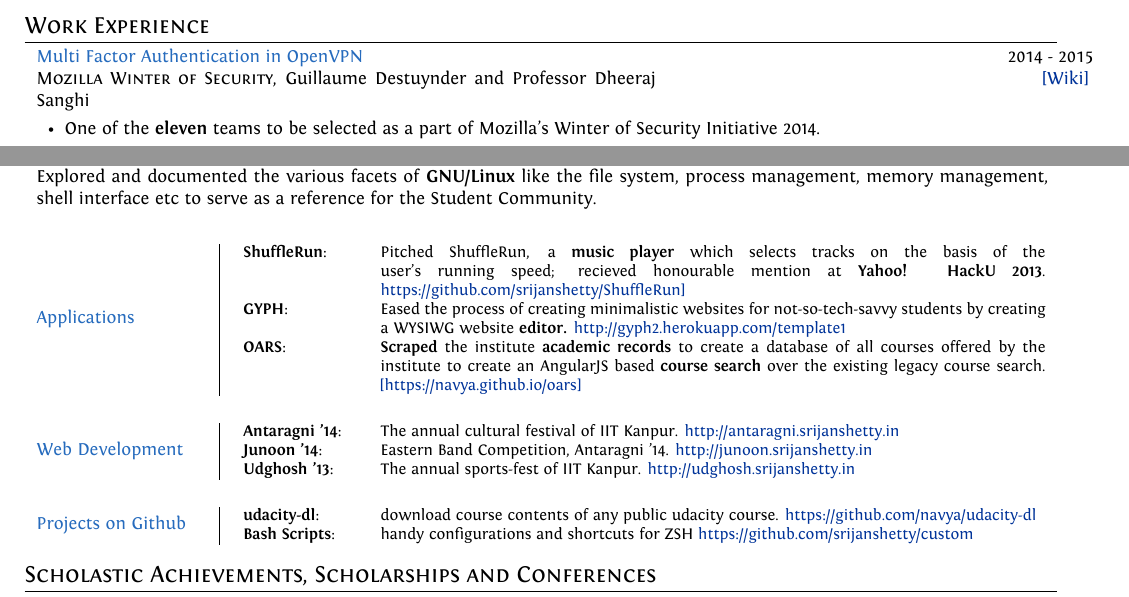
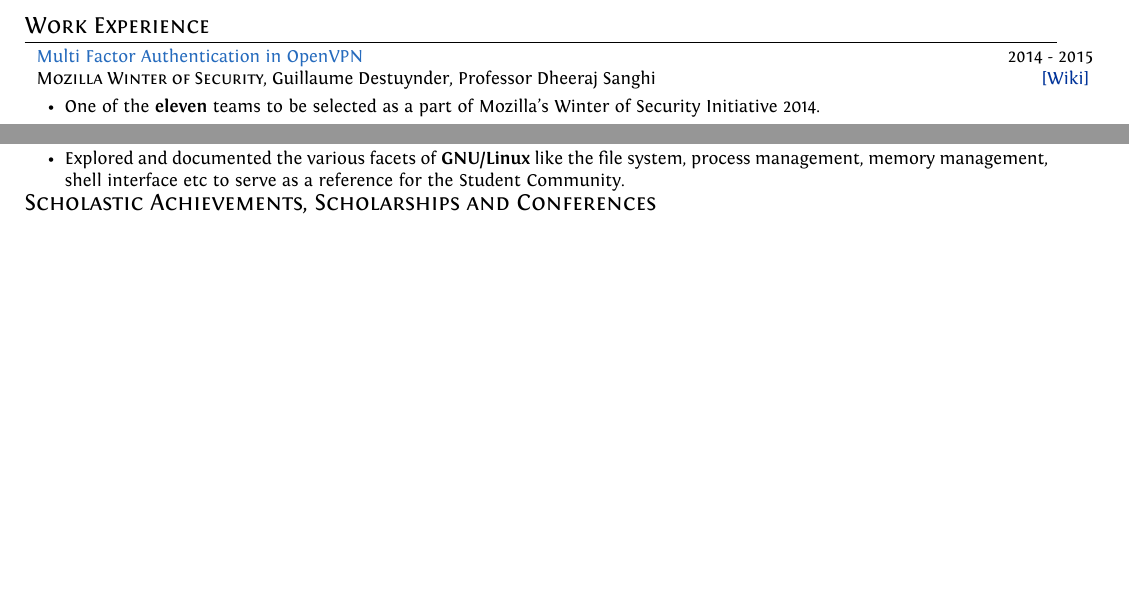
Before and after one commit to srijanshetty/cv, a LaTeX CV (cv.tex): two parts of pages 1 and 2 of 3, joined at a grey line, cut so that both start at the same text, the shorter picture padded with empty space. Compiled offline with XeLaTeX; an older LaTeX class or package is replaced by its successor.

Commit message:
Removed projects

```diff
--- a/cv.tex
+++ b/cv.tex
@@ -223,7 +223,7 @@
 \cproject
     {2014 - 2015}
     {Multi Factor Authentication in OpenVPN}
-    {\textsc{\raggedright Mozilla Winter of Security}, Guillaume Destuynder and Professor Dheeraj Sanghi}
+    {\textsc{\raggedright Mozilla Winter of Security}, Guillaume Destuynder, Professor Dheeraj Sanghi}
     {\href{https://wiki.mozilla.org/Security/Mentorships/MWoS/2014/OpenVPN\_MFA} {[Wiki]} }
     {
       \begin{itemize}[leftmargin=0.5cm]
@@ -393,58 +393,59 @@
     {Summer 2012-2013}
     {GNU/Linux Exploration}
     {Programming Club, IIT Kanpur}
-    {\href{http://bit.ly/pclubLinux}{\footnotesize{[http://bit.ly/pclubLinux]}}}
+    {\href{http://bit.ly/pclubLinux}{\small{[http://bit.ly/pclubLinux]}}}
     {
-        Explored and documented the various facets of \textbf{GNU/Linux} like the file system,
-        process management, memory management, shell interface etc to serve as a reference for the
-        Student Community.
-    }
-\vspace{3mm}
-
-\projectlist
-    {Applications}
-    {
-        \begin{tabular}{p{2cm}p{0.67\linewidth}}
-            \textbf{ShuffleRun}:
-            & Pitched ShuffleRun, a \textbf{music player} which selects tracks on the basis of the user's
-            running speed; recieved honourable mention at \textbf{Yahoo! HackU 2013}.
-            \href{https://github.com/srijanshetty/ShuffleRun} {https://github.com/srijanshetty/ShuffleRun]}\\
-
-            \textbf{GYPH}:
-            & Eased the process of creating minimalistic websites for not-so-tech-savvy students
-            by creating a WYSIWG website \textbf{editor.} \href{http://gyph2.herokuapp.com/template1}
-            {http://gyph2.herokuapp.com/template1}\\
-
-            \textbf{OARS}:
-            & \textbf{Scraped} the institute \textbf{academic records} to create a database of all courses offered by the
-            institute to create an AngularJS based \textbf{course search} over the existing legacy course search.
-            {\href{https://navya.github.io/oars}{\footnotesize{[https://navya.github.io/oars]}}}
-         \end{tabular}
-     }
-
-\projectlist
-    {Web Development}
-    {
-        \begin{tabular}{p{2cm}p{0.67\linewidth}}
-             \textbf{Antaragni '14}: & The annual cultural festival of IIT Kanpur.
-             \href{http://antaragni.srijanshetty.in} {http://antaragni.srijanshetty.in}\\
-             \textbf{Junoon '14}: & Eastern Band Competition, Antaragni '14.
-             \href{http://junoon.srijanshetty.in}{http://junoon.srijanshetty.in}\\
-            \textbf{Udghosh '13}: & The annual sports-fest of IIT Kanpur.
-             \href{http://udghosh.srijanshetty.in}{http://udghosh.srijanshetty.in}\\
-         \end{tabular}
+      \begin{itemize}[leftmargin=0.5cm]
+          \item Explored and documented the various facets of \textbf{GNU/Linux} like the file system,
+              process management, memory management, shell interface etc to serve as a reference for the
+              Student Community.
+      \end{itemize}
     }
 
-\projectlist
-    {Projects on Github}
-    {
-        \begin{tabular}{p{2cm}p{0.67\linewidth}}
-             \textbf{udacity-dl}: & download course contents of any public udacity course.
-             \href{https://github.com/navya/udacity-dl} {https://github.com/navya/udacity-dl}\\
-             \textbf{Bash Scripts}: & handy configurations and shortcuts for ZSH
-             \href{https://github.com/srijanshetty/custom} {https://github.com/srijanshetty/custom}\\
-         \end{tabular}
-    }
+% \projectlist
+%     {Applications}
+%     {
+%         \begin{tabular}{p{2cm}p{0.67\linewidth}}
+%             \textbf{ShuffleRun}:
+%             & Pitched ShuffleRun, a \textbf{music player} which selects tracks on the basis of the user's
+%             running speed; recieved honourable mention at \textbf{Yahoo! HackU 2013}.
+%             \href{https://github.com/srijanshetty/ShuffleRun} {https://github.com/srijanshetty/ShuffleRun]}\\
+%
+%             \textbf{GYPH}:
+%             & Eased the process of creating minimalistic websites for not-so-tech-savvy students
+%             by creating a WYSIWG website \textbf{editor.} \href{http://gyph2.herokuapp.com/template1}
+%             {http://gyph2.herokuapp.com/template1}\\
+%
+%             \textbf{OARS}:
+%             & \textbf{Scraped} the institute \textbf{academic records} to create a database of all courses offered by the
+%             institute to create an AngularJS based \textbf{course search} over the existing legacy course search.
+%             {\href{https://navya.github.io/oars}{\small{[https://navya.github.io/oars]}}}
+%          \end{tabular}
+%      }
+%
+% \projectlist
+%     {Web Development}
+%     {
+%         \begin{tabular}{p{2cm}p{0.67\linewidth}}
+%              \textbf{Antaragni '14}: & The annual cultural festival of IIT Kanpur.
+%              \href{http://antaragni.srijanshetty.in} {http://antaragni.srijanshetty.in}\\
+%              \textbf{Junoon '14}: & Eastern Band Competition, Antaragni '14.
+%              \href{http://junoon.srijanshetty.in}{http://junoon.srijanshetty.in}\\
+%             \textbf{Udghosh '13}: & The annual sports-fest of IIT Kanpur.
+%              \href{http://udghosh.srijanshetty.in}{http://udghosh.srijanshetty.in}\\
+%          \end{tabular}
+%     }
+%
+% \projectlist
+%     {Projects on Github}
+%     {
+%         \begin{tabular}{p{2cm}p{0.67\linewidth}}
+%              \textbf{udacity-dl}: & download course contents of any public udacity course.
+%              \href{https://github.com/navya/udacity-dl} {https://github.com/navya/udacity-dl}\\
+%              \textbf{Bash Scripts}: & handy configurations and shortcuts for ZSH
+%              \href{https://github.com/srijanshetty/custom} {https://github.com/srijanshetty/custom}\\
+%          \end{tabular}
+%     }
 
 %----------------------------------------------------------------------------------------
 %   SCHOLASTIC ACHIEVEMENTS
```
